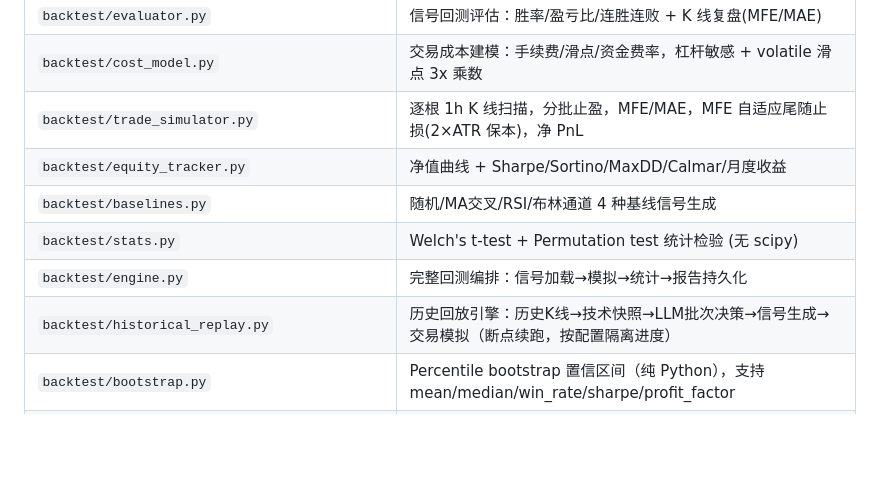
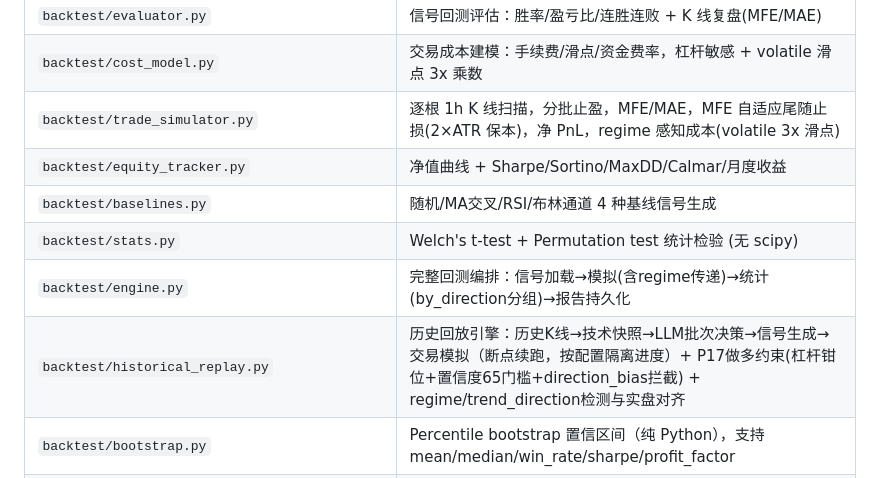
Before and after one commit to ruiwang20010702/cryptobot, a Markdown page: CLAUDE.md, the part around the change. Drawn GitHub-style; blank space fills up the shorter version.

```diff
--- a/CLAUDE.md
+++ b/CLAUDE.md
@@ -163,12 +163,12 @@ collect → screen ──┬→ analyze →      pending_signals.json
 | `cli/prompt.py` | Prompt 版本管理 CLI：list/new-version/activate/show |
 | `backtest/evaluator.py` | 信号回测评估：胜率/盈亏比/连胜连败 + K 线复盘(MFE/MAE) |
 | `backtest/cost_model.py` | 交易成本建模：手续费/滑点/资金费率，杠杆敏感 + volatile 滑点 3x 乘数 |
-| `backtest/trade_simulator.py` | 逐根 1h K 线扫描，分批止盈，MFE/MAE，MFE 自适应尾随止损(2×ATR 保本)，净 PnL |
+| `backtest/trade_simulator.py` | 逐根 1h K 线扫描，分批止盈，MFE/MAE，MFE 自适应尾随止损(2×ATR 保本)，净 PnL，regime 感知成本(volatile 3x 滑点) |
 | `backtest/equity_tracker.py` | 净值曲线 + Sharpe/Sortino/MaxDD/Calmar/月度收益 |
 | `backtest/baselines.py` | 随机/MA交叉/RSI/布林通道 4 种基线信号生成 |
 | `backtest/stats.py` | Welch's t-test + Permutation test 统计检验 (无 scipy) |
-| `backtest/engine.py` | 完整回测编排：信号加载→模拟→统计→报告持久化 |
-| `backtest/historical_replay.py` | 历史回放引擎：历史K线→技术快照→LLM批次决策→信号生成→交易模拟（断点续跑，按配置隔离进度） |
+| `backtest/engine.py` | 完整回测编排：信号加载→模拟(含regime传递)→统计(by_direction分组)→报告持久化 |
+| `backtest/historical_replay.py` | 历史回放引擎：历史K线→技术快照→LLM批次决策→信号生成→交易模拟（断点续跑，按配置隔离进度）+ P17做多约束(杠杆钳位+置信度65门槛+direction_bias拦截) + regime/trend_direction检测与实盘对齐 |
 | `backtest/bootstrap.py` | Percentile bootstrap 置信区间（纯 Python），支持 mean/median/win_rate/sharpe/profit_factor |
 | `backtest/walk_forward.py` | Walk-forward 滚动验证: 60d 训练/30d 测试/30d 步进，IS/OOS Sharpe 对比防过拟合 |
 | `backtest/_sharpe_utils.py` | 统一 Sharpe 年化工具: `annualize_sharpe(returns, trades_per_year)` 全局复用 |
```
Also changed, not shown: README.md (+1 -1 lines), docs/roadmap.md (+7 -5 lines).
